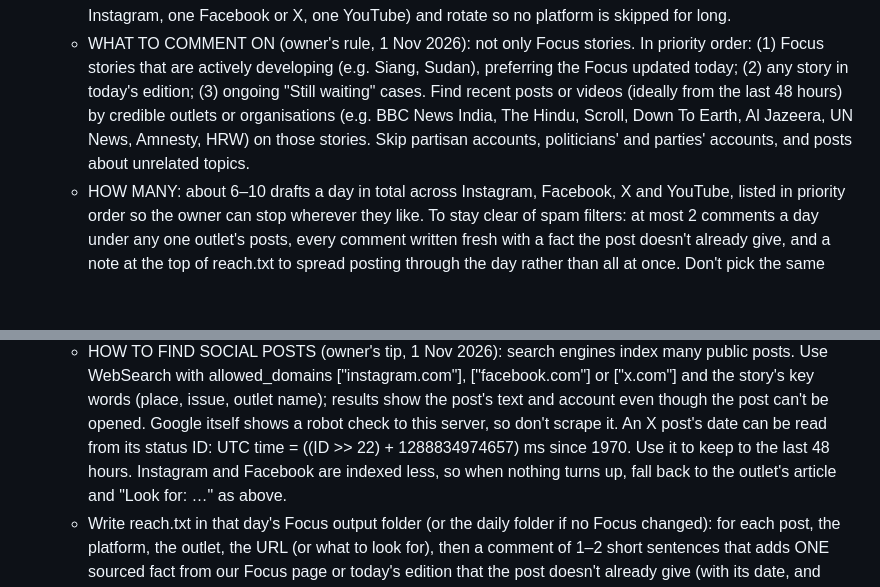
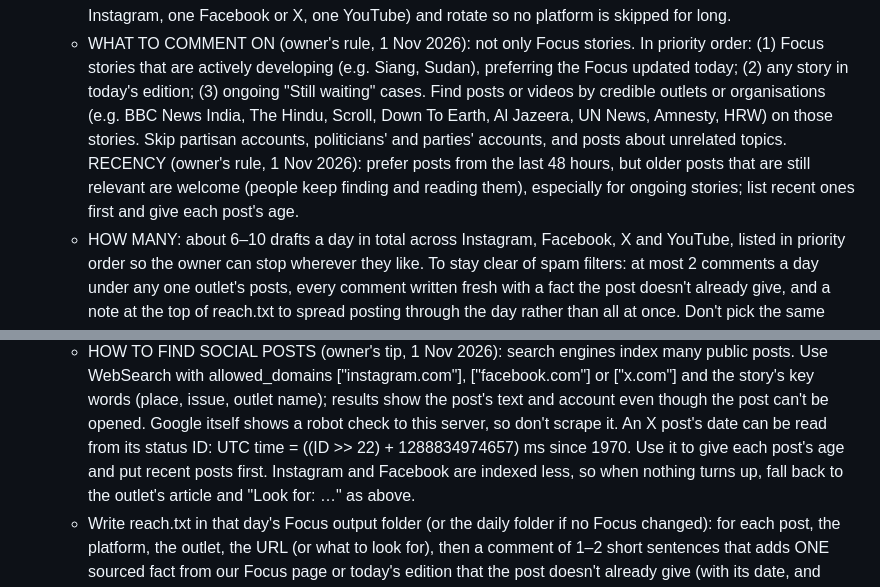
Before and after one commit to resistancedaily/resistancedaily.github.io, a Markdown page: ROUTINE.md, 2 parts joined by grey strips. Drawn GitHub-style; blank space fills up the shorter version.

Commit message:
Routine: older relevant posts are welcome for reach comments; recent first
Co-Authored-By: Claude Opus 5.5 <noreply@anthropic.com>
Claude-Session: https://claude.ai/code/session_01AEnF8nZDP3af47vkT3fKHF

```diff
--- a/ROUTINE.md
+++ b/ROUTINE.md
@@ -267,10 +267,12 @@ Keep the ORIGINAL text-led style. 6 slides, 1080×1350.
     one YouTube) and rotate so no platform is skipped for long.
   - WHAT TO COMMENT ON (owner's rule, 1 Nov 2026): not only Focus stories. In priority order: (1) Focus stories
     that are actively developing (e.g. Siang, Sudan), preferring the Focus updated today; (2) any story in today's
-    edition; (3) ongoing "Still waiting" cases. Find recent posts or videos (ideally from the last 48 hours) by
+    edition; (3) ongoing "Still waiting" cases. Find posts or videos by
     credible outlets or organisations (e.g. BBC News India, The Hindu, Scroll, Down To Earth, Al Jazeera, UN News,
     Amnesty, HRW) on those stories. Skip partisan accounts, politicians' and parties' accounts, and posts about
-    unrelated topics.
+    unrelated topics. RECENCY (owner's rule, 1 Nov 2026): prefer posts from the last 48 hours, but older posts that
+    are still relevant are welcome (people keep finding and reading them), especially for ongoing stories; list
+    recent ones first and give each post's age.
   - HOW MANY: about 6–10 drafts a day in total across Instagram, Facebook, X and YouTube, listed in priority order
     so the owner can stop wherever they like. To stay clear of spam filters: at most 2 comments a day under any one
     outlet's posts, every comment written fresh with a fact the post doesn't already give, and a note at the top of
@@ -287,7 +289,7 @@ Keep the ORIGINAL text-led style. 6 slides, 1080×1350.
     allowed_domains ["instagram.com"], ["facebook.com"] or ["x.com"] and the story's key words (place, issue,
     outlet name); results show the post's text and account even though the post can't be opened. Google itself
     shows a robot check to this server, so don't scrape it. An X post's date can be read from its status ID:
-    UTC time = ((ID >> 22) + 1288834974657) ms since 1970. Use it to keep to the last 48 hours. Instagram and Facebook
+    UTC time = ((ID >> 22) + 1288834974657) ms since 1970. Use it to give each post's age and put recent posts first. Instagram and Facebook
     are indexed less, so when nothing turns up, fall back to the outlet's article and "Look for: …" as above.
   - Write reach.txt in that day's Focus output folder (or the daily folder if no Focus changed): for each post, the
     platform, the outlet, the URL (or what to look for), then a comment of 1–2 short sentences that adds ONE sourced
```
